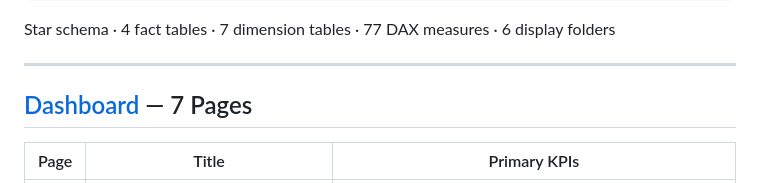
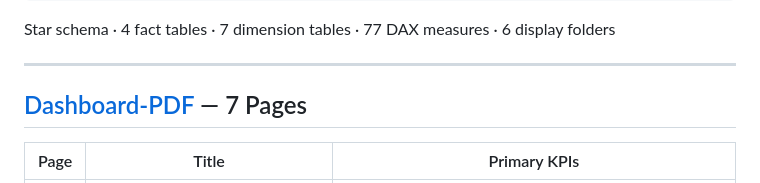
Before and after one commit to nellynwhite/Retail-CPG-Analytics-Portfolio, a Markdown page: README.md, the part around the change. Rendered like a GitHub page.

```diff
--- a/README.md
+++ b/README.md
@@ -22,7 +22,7 @@ Star schema · 4 fact tables · 7 dimension tables · 77 DAX measures · 6 displ
 
 ---
 
-## [Dashboard](documentation/Retail_CPG_Analytics.pdf) — 7 Pages
+## [Dashboard-PDF](documentation/Retail_CPG_Analytics.pdf) — 7 Pages
 
 | Page | Title | Primary KPIs |
 |---|---|---|
```
